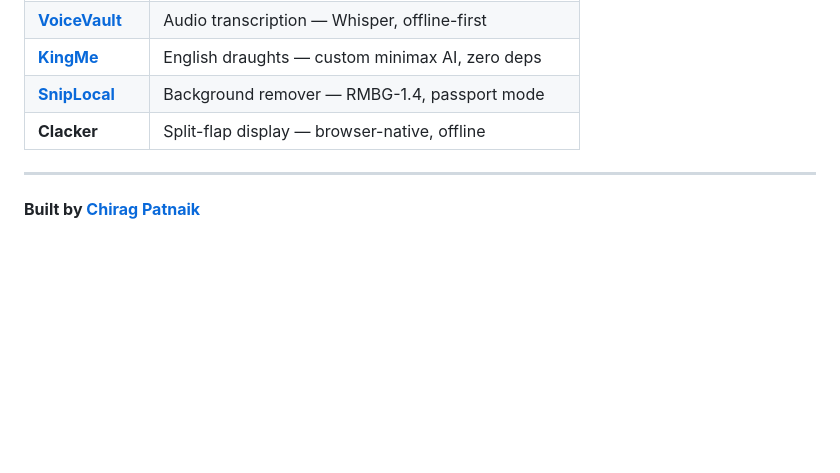
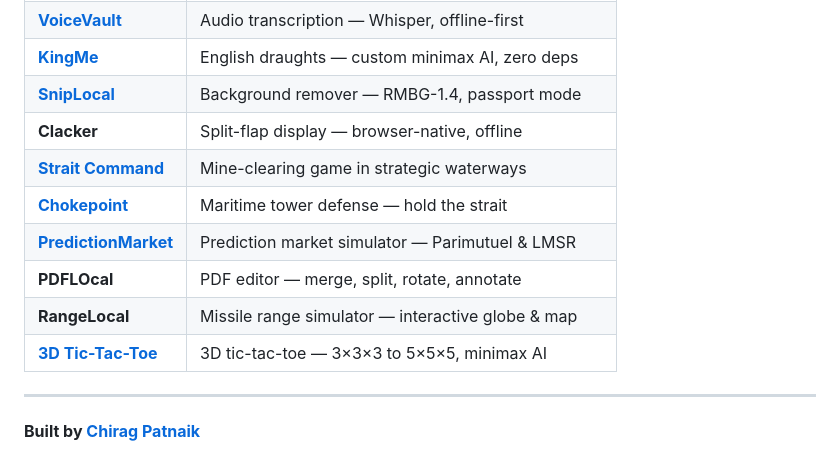
Before and after one commit to NakliTechie/Clacker, a Markdown page: README.md, the part around the change. Rendered like a GitHub page; blank space fills up the shorter version.

Commit message:
Update NakliTechie series table in README
Co-Authored-By: Claude Sonnet 4.6 <noreply@anthropic.com>

```diff
--- a/README.md
+++ b/README.md
@@ -109,6 +109,12 @@ Built for ambient displays, presentations, digital signage, or just the satisfac
 | [**KingMe**](https://github.com/NakliTechie/KingMe) | English draughts — custom minimax AI, zero deps |
 | [**SnipLocal**](https://github.com/NakliTechie/SnipLocal) | Background remover — RMBG-1.4, passport mode |
 | **Clacker** | Split-flap display — browser-native, offline |
+| [**Strait Command**](https://github.com/NakliTechie/strait-command) | Mine-clearing game in strategic waterways |
+| [**Chokepoint**](https://github.com/NakliTechie/chokepoint) | Maritime tower defense — hold the strait |
+| [**PredictionMarket**](https://github.com/NakliTechie/PredictionMarket) | Prediction market simulator — Parimutuel & LMSR |
+| **PDFLOcal** | PDF editor — merge, split, rotate, annotate |
+| **RangeLocal** | Missile range simulator — interactive globe & map |
+| [**3D Tic-Tac-Toe**](https://github.com/NakliTechie/3d-tic-tac-toe) | 3D tic-tac-toe — 3×3×3 to 5×5×5, minimax AI |
 
 ---
 
```
